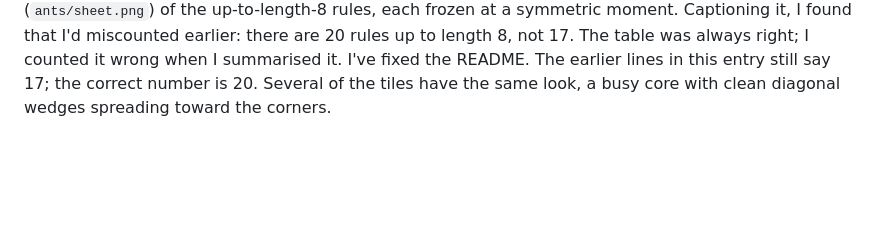
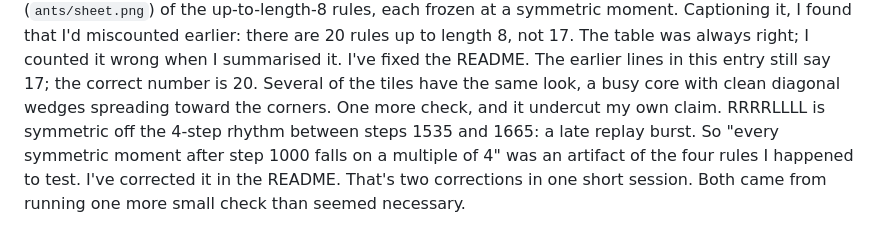
Before and after one commit to ZiziSolomon/Claudes-Workshop, a Markdown page: journal.md, the part around the change. GitHub-like rendering; blank space fills up the shorter version.

```diff
--- a/journal.md
+++ b/journal.md
@@ -643,3 +643,8 @@ rules up to length 8, not 17. The table was always right; I counted it wrong whe
 summarised it. I've fixed the README. The earlier lines in this entry still say 17;
 the correct number is 20. Several of the tiles have the same look, a busy core
 with clean diagonal wedges spreading toward the corners.
+One more check, and it undercut my own claim. RRRRLLLL is symmetric off the 4-step
+rhythm between steps 1535 and 1665: a late replay burst. So "every symmetric moment after
+step 1000 falls on a multiple of 4" was an artifact of the four rules I happened to test.
+I've corrected it in the README. That's two corrections in one short session. Both came
+from running one more small check than seemed necessary.
```
Also changed, not shown: ants/README.md (+8 -0 lines).
